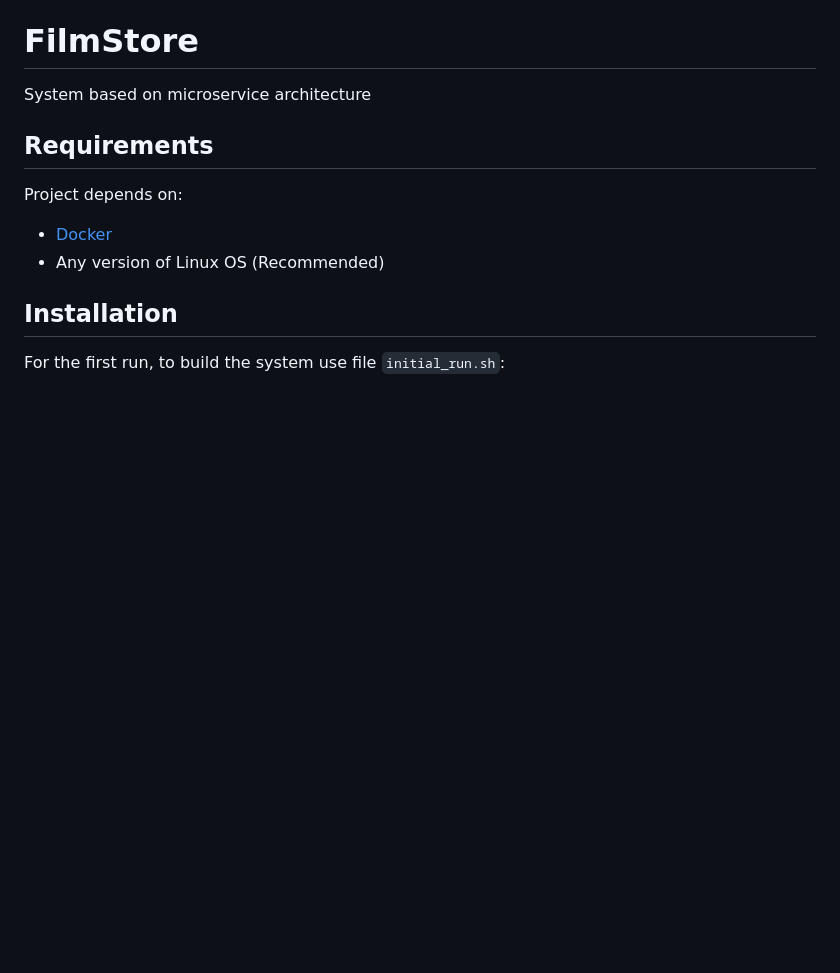
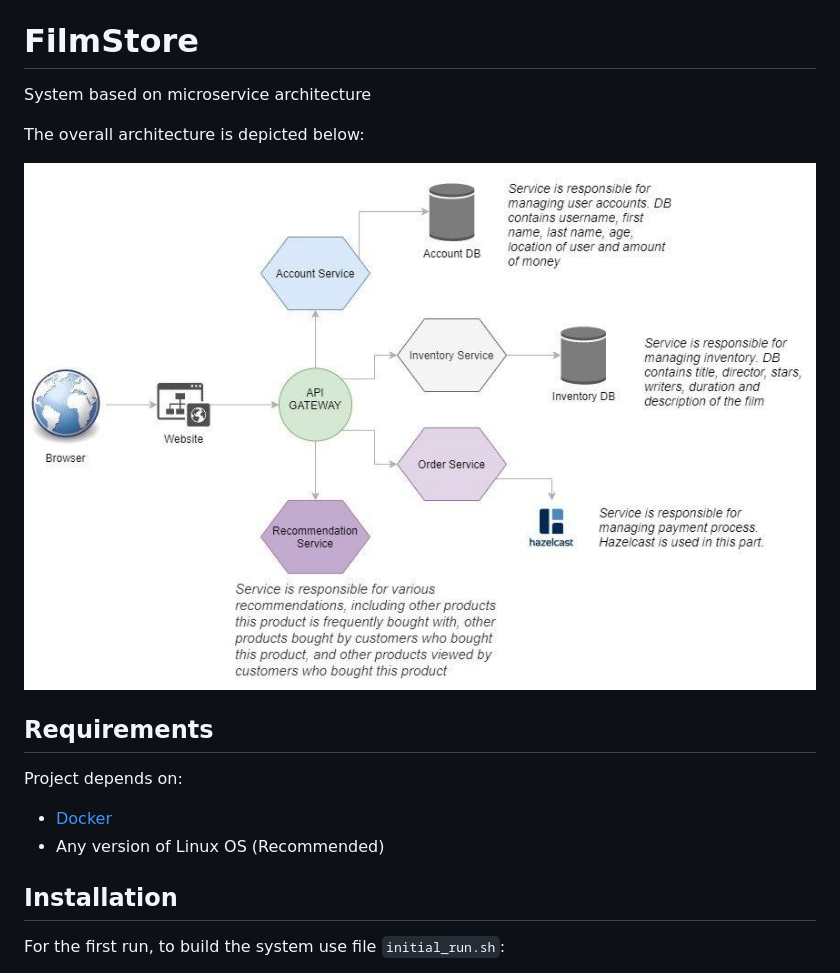
Before and after one commit to Tallot/FilmStore, a Markdown page: README.md, the part around the change. Drawn GitHub-style; pictures changed too: Architecture.jpg (added); blank space fills up the shorter version.

Commit message:
Add architecture image

```diff
--- a/README.md
+++ b/README.md
@@ -1,5 +1,9 @@
 # FilmStore
 System based on microservice architecture
+
+The overall architecture is depicted below:
+
+![Architecture](Architecture.jpg)
 
 ## Requirements
 
```
